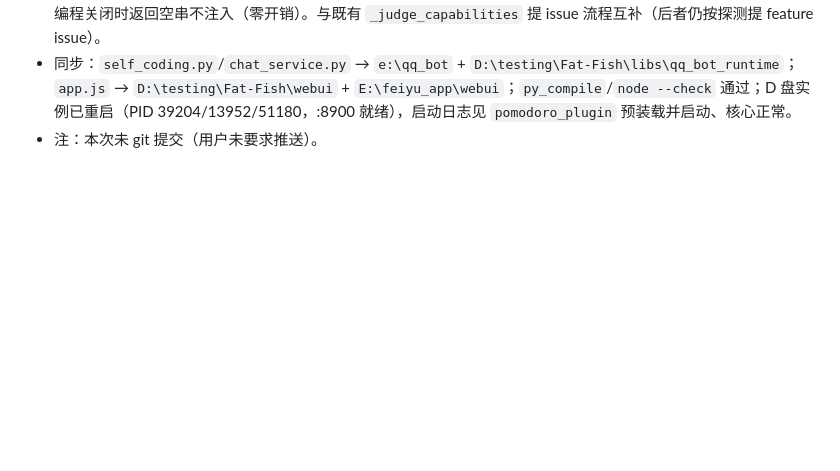
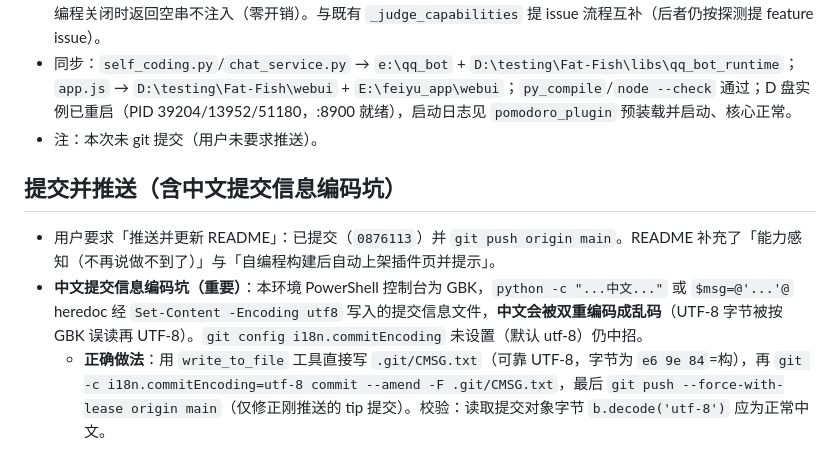
Before and after one commit to hth768/Fat-Fish, a Markdown page: .codebuddy/memory/2026-09-20.md, the part around the change. GitHub-like rendering; blank space fills up the shorter version.

Commit message:
chore: 更新工作记忆（中文提交信息编码坑与自编程增强记录）

```diff
--- a/.codebuddy/memory/2026-09-20.md
+++ b/.codebuddy/memory/2026-09-20.md
@@ -79,3 +79,8 @@
 - **能力提示注入（不说“做不到了”）**：`chat_service.py` 新增模块级 `_build_self_capability_hint()`，在 `_chat_pipeline` 调模型前注入一条 system 消息：列出当前 `plugins_api.manager().list_all()` 中**已启用**插件（title/name/kind/运行中状态/描述），并当 `config.BOT_SELF_CODING_ENABLED` 为真时附「自我编程能力」说明——遇到暂时做不到的需求应主动声明要为其构建插件并让系统去实现，而不要回答“做不到了”。无已启用插件且自编程关闭时返回空串不注入（零开销）。与既有 `_judge_capabilities` 提 issue 流程互补（后者仍按探测提 feature issue）。
 - 同步：`self_coding.py`/`chat_service.py` → `e:\qq_bot` + `D:\testing\Fat-Fish\libs\qq_bot_runtime`；`app.js` → `D:\testing\Fat-Fish\webui` + `E:\feiyu_app\webui`；`py_compile`/`node --check` 通过；D 盘实例已重启（PID 39204/13952/51180，:8900 就绪），启动日志见 `pomodoro_plugin` 预装载并启动、核心正常。
 - 注：本次未 git 提交（用户未要求推送）。
+
+## 提交并推送（含中文提交信息编码坑）
+- 用户要求「推送并更新 README」：已提交（`0876113`）并 `git push origin main`。README 补充了「能力感知（不再说做不到了）」与「自编程构建后自动上架插件页并提示」。
+- **中文提交信息编码坑（重要）**：本环境 PowerShell 控制台为 GBK，`python -c "...中文..."` 或 `$msg=@'...'@` heredoc 经 `Set-Content -Encoding utf8` 写入的提交信息文件，**中文会被双重编码成乱码**（UTF-8 字节被按 GBK 误读再 UTF-8）。`git config i18n.commitEncoding` 未设置（默认 utf-8）仍中招。
+  - **正确做法**：用 `write_to_file` 工具直接写 `.git/CMSG.txt`（可靠 UTF-8，字节为 `e6 9e 84`=构），再 `git -c i18n.commitEncoding=utf-8 commit --amend -F .git/CMSG.txt`，最后 `git push --force-with-lease origin main`（仅修正刚推送的 tip 提交）。校验：读取提交对象字节 `b.decode('utf-8')` 应为正常中文。
```
Also changed, not shown: .codebuddy/memory/MEMORY.md (+1 -1 lines).
